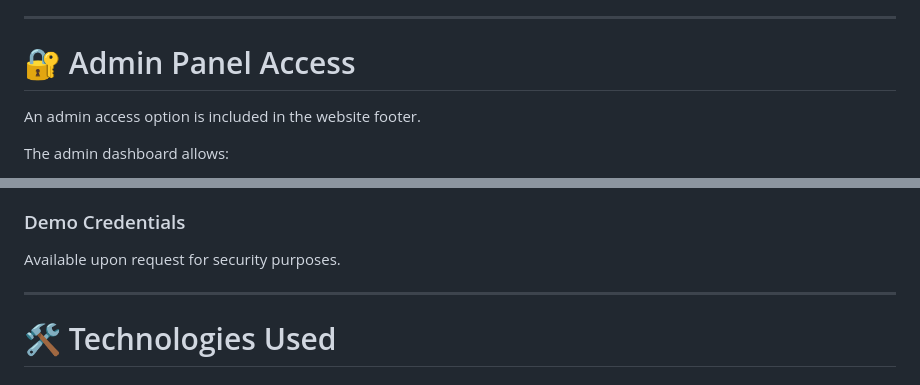
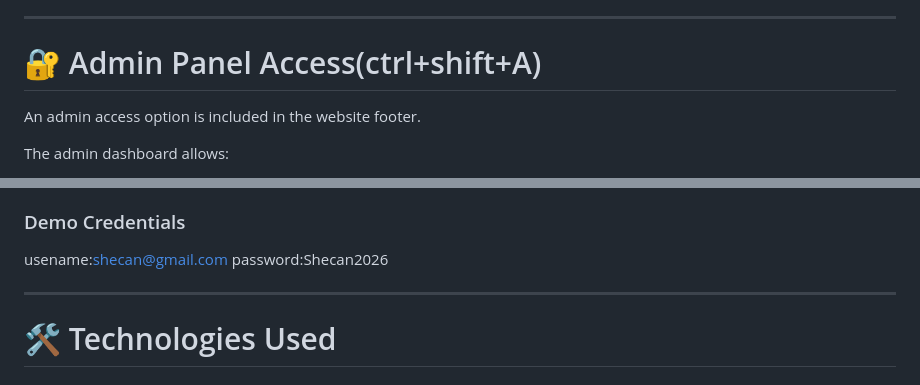
Before and after one commit to Merlyn2004/she-can-foundation-fullstack, a Markdown page: README.md, 2 parts joined by grey strips. Rendered like a GitHub page.

Commit message:
Revise admin panel access and demo credentials
Updated admin panel access instructions and demo credentials.

```diff
--- a/README.md
+++ b/README.md
@@ -57,7 +57,7 @@ All submissions are dynamically stored using Firebase Firestore Database.
 
 ---
 
-# 🔐 Admin Panel Access
+# 🔐 Admin Panel Access(ctrl+shift+A)
 
 An admin access option is included in the website footer.
 
@@ -85,7 +85,8 @@ The admin panel is connected with:
 - Statistics Dashboard
 
 ### Demo Credentials
-Available upon request for security purposes.
+usename:shecan@gmail.com
+password:Shecan2026
 
 ---
 
```
